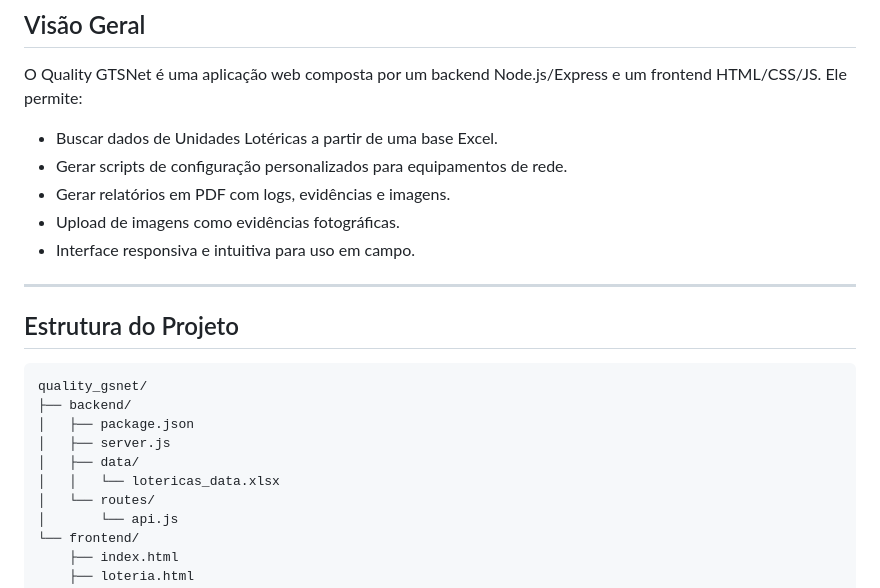
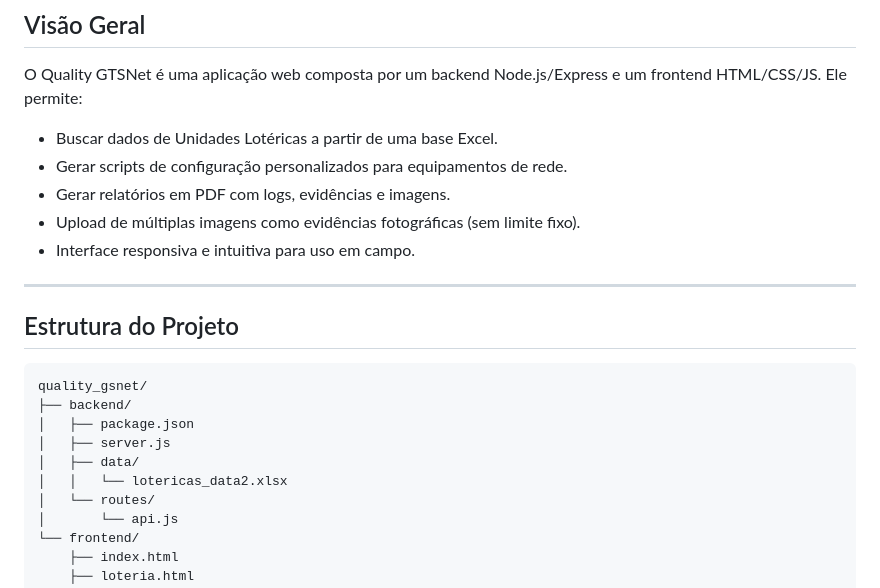
Before and after one commit to ionannery/quality_gtsnetv1, a Markdown page: README.md, the part around one of its changes. Drawn GitHub-style.

```diff
--- a/README.md
+++ b/README.md
@@ -22,7 +22,7 @@ O Quality GTSNet é uma aplicação web composta por um backend Node.js/Express
 - Buscar dados de Unidades Lotéricas a partir de uma base Excel.
 - Gerar scripts de configuração personalizados para equipamentos de rede.
 - Gerar relatórios em PDF com logs, evidências e imagens.
-- Upload de imagens como evidências fotográficas.
+- Upload de múltiplas imagens como evidências fotográficas (sem limite fixo).
 - Interface responsiva e intuitiva para uso em campo.
 
 ---
@@ -35,7 +35,7 @@ quality_gsnet/
 │   ├── package.json
 │   ├── server.js
 │   ├── data/
-│   │   └── lotericas_data.xlsx
+│   │   └── lotericas_data2.xlsx
 │   └── routes/
 │       └── api.js
 └── frontend/
```
Also changed, not shown: other parts of README.md (+15 -10 lines).
